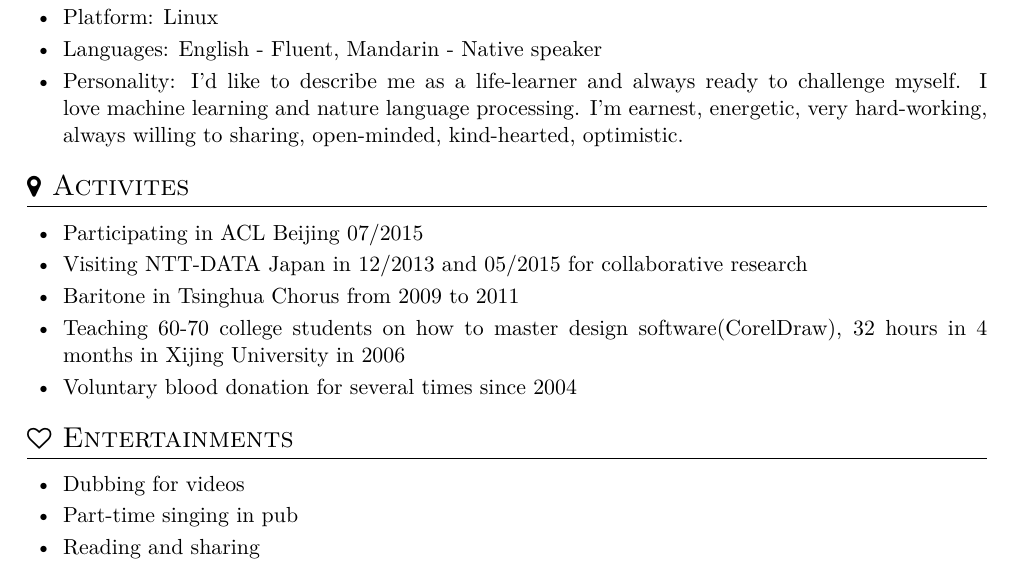
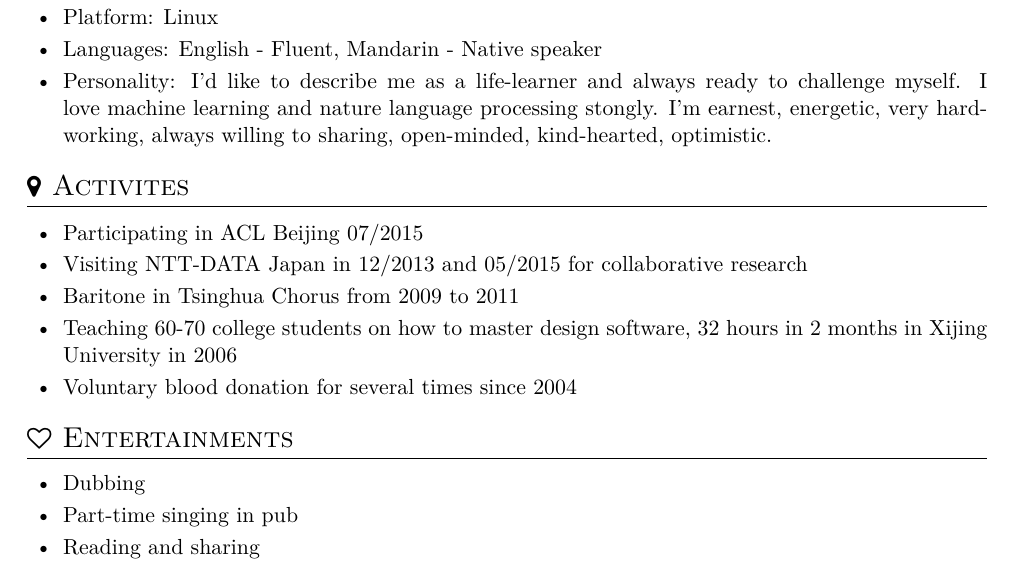
Before and after one commit to ylqfp/resume, a LaTeX CV (resume.tex): part of page 2 of 2, cut so that both start at the same text. Compiled offline with XeLaTeX.

Commit message:
forget to commit

```diff
--- a/resume.tex
+++ b/resume.tex
@@ -93,19 +93,19 @@ Developing different kinds of text processing models based on Hadoop.
   \item Programming Languages: C == Python > C++ > Java
   \item Platform: Linux
   \item Languages: English - Fluent, Mandarin - Native speaker
-  \item Personality: I'd like to describe me as a life-learner and always ready to challenge myself. I love machine learning and nature language processing. I'm earnest, energetic, very hard-working, always willing to sharing, open-minded, kind-hearted, optimistic.
+  \item Personality: I'd like to describe me as a life-learner and always ready to challenge myself. I love machine learning and nature language processing stongly. I'm earnest, energetic, very hard-working, always willing to sharing, open-minded, kind-hearted, optimistic.
 \end{itemize}
 \section{\faMapMarker\ Activites}
 \begin{itemize}[parsep=0.5ex]
 \item Participating in ACL Beijing 07/2015
 \item Visiting NTT-DATA Japan in 12/2013 and 05/2015 for collaborative research
 \item Baritone in Tsinghua Chorus from 2009 to 2011
-\item Teaching 60-70 college students on how to master design software(CorelDraw), 32 hours in 4 months in Xijing University in 2006
+\item Teaching 60-70 college students on how to master design software, 32 hours in 2 months in Xijing University in 2006
 \item Voluntary blood donation for several times since 2004
 \end{itemize}
 \section{\faHeartO\ Entertainments }
 \begin{itemize}[parsep=0.5ex]
-\item Dubbing for videos
+\item Dubbing
 \item Part-time singing in pub
 \item Reading and sharing
 \item Swimming, outdoor sports
```
Also changed, not shown: resume.pdf.
